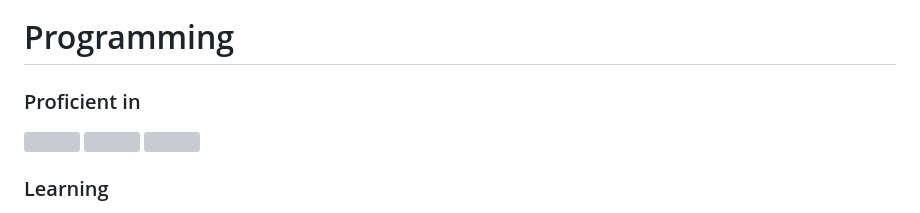
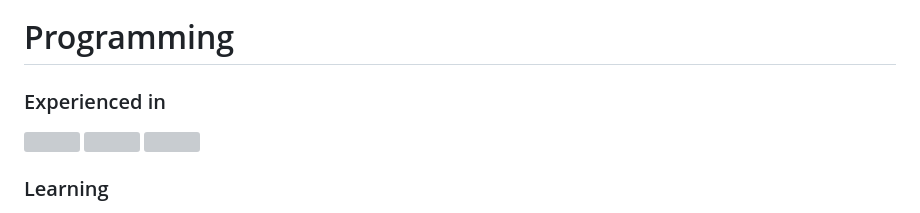
Before and after one commit to WanakitsamphanTh/WanakitsamphanTh, a Markdown page: README.md, the part around the change. Rendered like a GitHub page; grey boxes are pictures that could not be loaded.

```diff
--- a/README.md
+++ b/README.md
@@ -16,7 +16,7 @@
 ![Top languages](https://github-readme-stats.vercel.app/api/top-langs/?username=WanakitsamphanTh&layout=compact&hide=jupyter%20notebook)
 
 # Programming
-### Proficient in
+### Experienced in
 <img src="https://cdn.jsdelivr.net/gh/devicons/devicon@latest/icons/cplusplus/cplusplus-original.svg" height = "60px" /> <img src="https://cdn.jsdelivr.net/gh/devicons/devicon@latest/icons/python/python-original.svg" height = "60px" /> <img src="https://cdn.jsdelivr.net/gh/devicons/devicon@latest/icons/javascript/javascript-original.svg" height = "60px" />
 
 ### Learning
```
